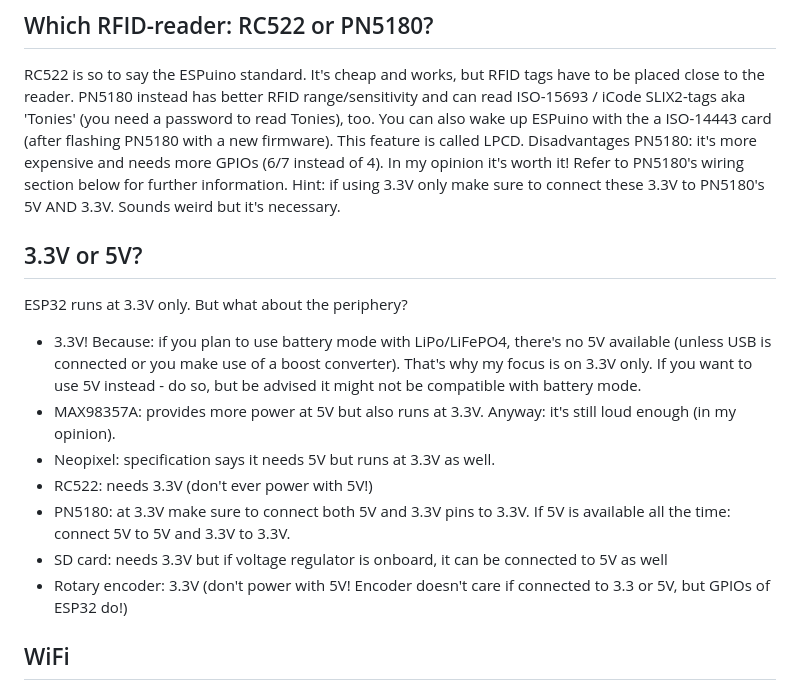
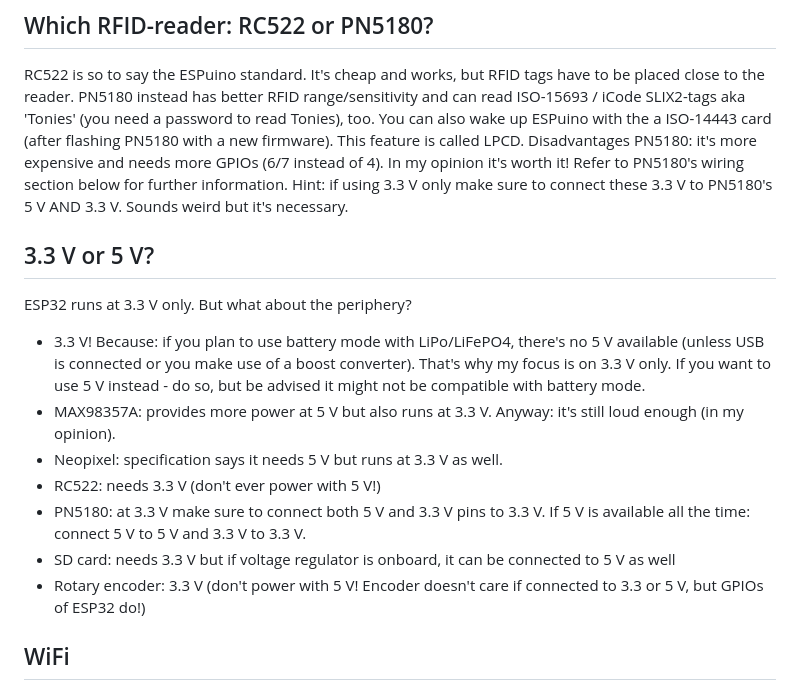
Before and after one commit to biologist79/ESPuino, a Markdown page: README.md, the part around one of its changes. Drawn GitHub-style.

Commit message:
Finalisation of README

```diff
--- a/README.md
+++ b/README.md
@@ -136,24 +136,24 @@ to the reader. PN5180 instead has better RFID range/sensitivity and can read ISO
 SLIX2-tags aka 'Tonies' (you need a password to read Tonies), too. You can also wake up ESPuino with
 the a ISO-14443 card (after flashing PN5180 with a new firmware). This feature is called LPCD.
 Disadvantages PN5180: it's more expensive and needs more GPIOs (6/7 instead of 4). In my opinion
-it's worth it! Refer to PN5180's wiring section below for further information. Hint: if using 3.3V
-only make sure to connect these 3.3V to PN5180's 5V AND 3.3V. Sounds weird but it's necessary.
+it's worth it! Refer to PN5180's wiring section below for further information. Hint: if using 3.3 V
+only make sure to connect these 3.3 V to PN5180's 5 V AND 3.3 V. Sounds weird but it's necessary.
 
-## 3.3V or 5V?
+## 3.3 V or 5 V?
 
-ESP32 runs at 3.3V only. But what about the periphery?
+ESP32 runs at 3.3 V only. But what about the periphery?
 
-- 3.3V! Because: if you plan to use battery mode with LiPo/LiFePO4, there's no 5V available (unless
-  USB is connected or you make use of a boost converter). That's why my focus is on 3.3V only. If
-  you want to use 5V instead - do so, but be advised it might not be compatible with battery mode.
-- MAX98357A: provides more power at 5V but also runs at 3.3V. Anyway: it's still loud enough (in
+- 3.3 V! Because: if you plan to use battery mode with LiPo/LiFePO4, there's no 5 V available (unless
+  USB is connected or you make use of a boost converter). That's why my focus is on 3.3 V only. If
+  you want to use 5 V instead - do so, but be advised it might not be compatible with battery mode.
+- MAX98357A: provides more power at 5 V but also runs at 3.3 V. Anyway: it's still loud enough (in
   my opinion).
-- Neopixel: specification says it needs 5V but runs at 3.3V as well.
-- RC522: needs 3.3V (don't ever power with 5V!)
-- PN5180: at 3.3V make sure to connect both 5V and 3.3V pins to 3.3V. If 5V is available all
-  the time: connect 5V to 5V and 3.3V to 3.3V.
-- SD card: needs 3.3V but if voltage regulator is onboard, it can be connected to 5V as well
-- Rotary encoder: 3.3V (don't power with 5V! Encoder doesn't care if connected to 3.3 or 5V, but
+- Neopixel: specification says it needs 5 V but runs at 3.3 V as well.
+- RC522: needs 3.3 V (don't ever power with 5 V!)
+- PN5180: at 3.3 V make sure to connect both 5 V and 3.3 V pins to 3.3 V. If 5 V is available all
+  the time: connect 5 V to 5 V and 3.3 V to 3.3 V.
+- SD card: needs 3.3 V but if voltage regulator is onboard, it can be connected to 5 V as well
+- Rotary encoder: 3.3 V (don't power with 5 V! Encoder doesn't care if connected to 3.3 or 5 V, but
   GPIOs of ESP32 do!)
 
 ## WiFi
```
Also changed, not shown: other parts of README.md (+12 -12 lines).
